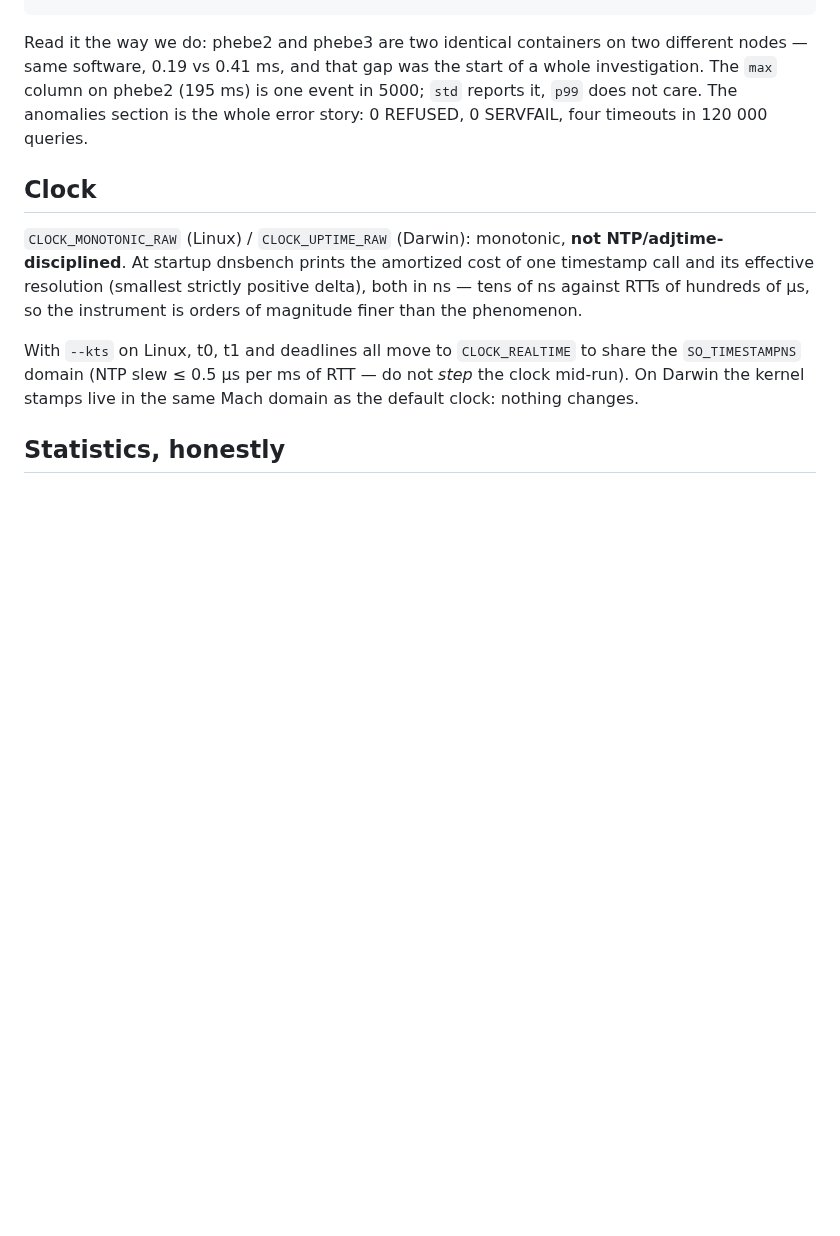
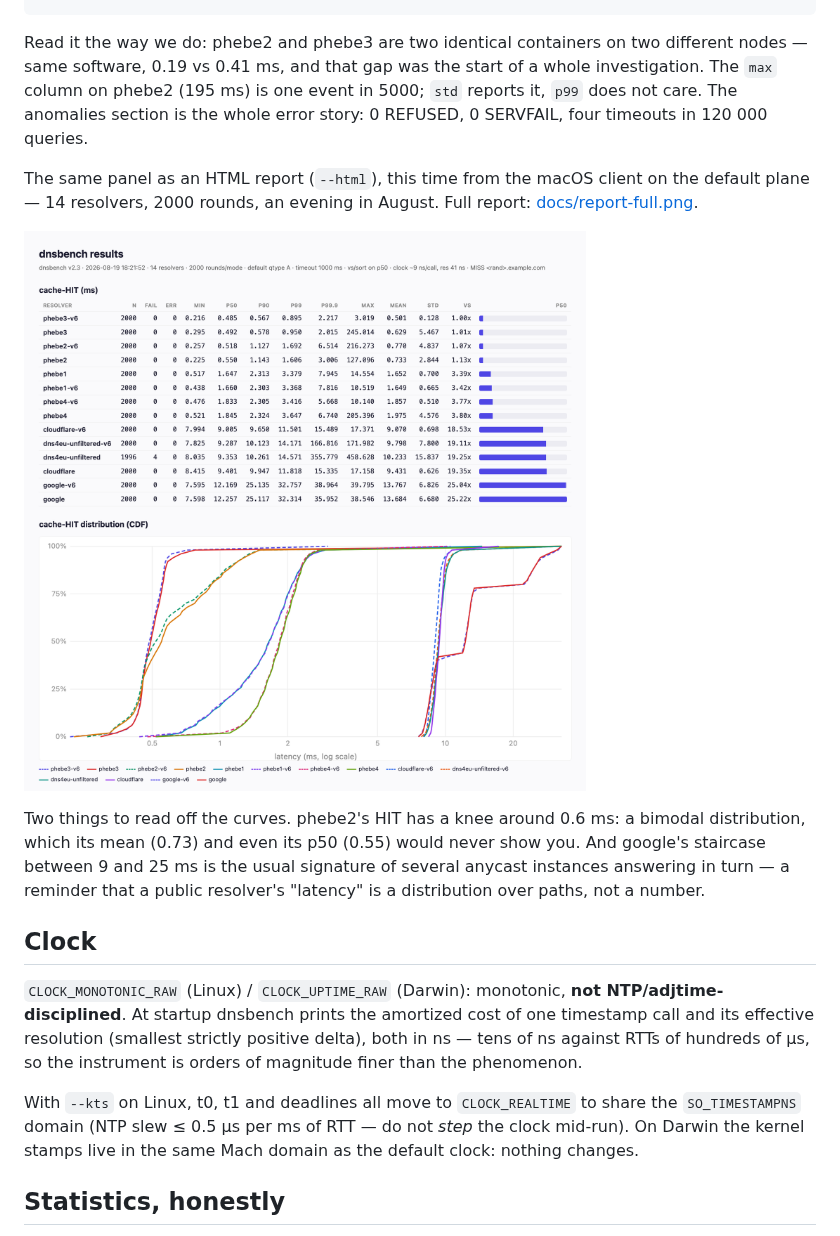
Before and after one commit to phastier/dnsbench, a Markdown page: README.md, the part around the change. GitHub-like rendering; pictures changed too: docs/report-hit.png (added); blank space fills up the shorter version.

Commit message:
README: HTML report screenshots (docs/report-hit.png, docs/report-full.png)

```diff
--- a/README.md
+++ b/README.md
@@ -418,6 +418,19 @@ event in 5000; `std` reports it, `p99` does not care. The anomalies
 section is the whole error story: 0 REFUSED, 0 SERVFAIL, four timeouts in
 120 000 queries.
 
+The same panel as an HTML report (`--html`), this time from the macOS
+client on the default plane — 14 resolvers, 2000 rounds, an evening in
+August. Full report: [docs/report-full.png](docs/report-full.png).
+
+![dnsbench HTML report: cache-HIT table and CDF](docs/report-hit.png)
+
+Two things to read off the curves. phebe2's HIT has a knee around 0.6 ms:
+a bimodal distribution, which its mean (0.73) and even its p50 (0.55)
+would never show you. And google's staircase between 9 and 25 ms is the
+usual signature of several anycast instances answering in turn — a
+reminder that a public resolver's "latency" is a distribution over paths,
+not a number.
+
 ## Clock
 
 `CLOCK_MONOTONIC_RAW` (Linux) / `CLOCK_UPTIME_RAW` (Darwin): monotonic,
```
Also changed, not shown: docs/report-full.png (added).
